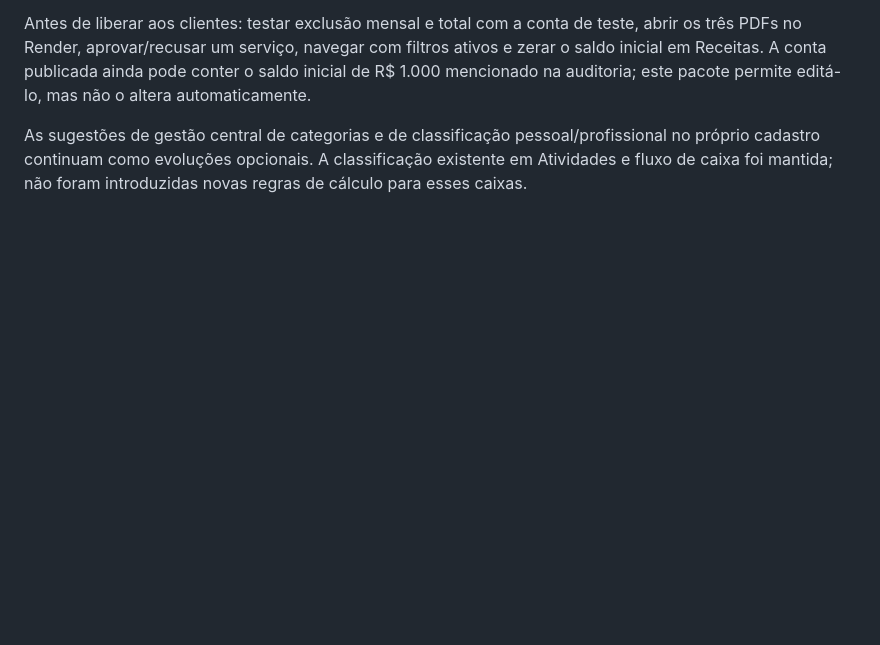
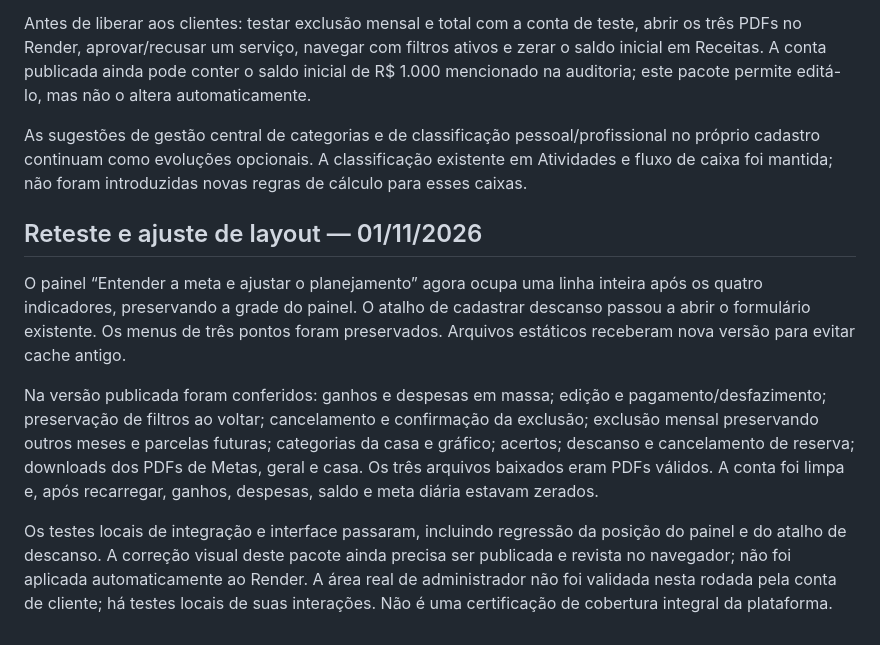
Before and after one commit to Ismar012/Rota-Financeira, a Markdown page: LEIA-ME-CORRECOES-AUDITORIA.md, the part around the change. Drawn GitHub-style; blank space fills up the shorter version.

```diff
--- a/LEIA-ME-CORRECOES-AUDITORIA.md
+++ b/LEIA-ME-CORRECOES-AUDITORIA.md
@@ -43,3 +43,12 @@ Não é uma declaração de cobertura de 100%. O navegador remoto não alcançou
 Antes de liberar aos clientes: testar exclusão mensal e total com a conta de teste, abrir os três PDFs no Render, aprovar/recusar um serviço, navegar com filtros ativos e zerar o saldo inicial em Receitas. A conta publicada ainda pode conter o saldo inicial de R$ 1.000 mencionado na auditoria; este pacote permite editá-lo, mas não o altera automaticamente.
 
 As sugestões de gestão central de categorias e de classificação pessoal/profissional no próprio cadastro continuam como evoluções opcionais. A classificação existente em Atividades e fluxo de caixa foi mantida; não foram introduzidas novas regras de cálculo para esses caixas.
+
+
+## Reteste e ajuste de layout — 01/11/2026
+
+O painel “Entender a meta e ajustar o planejamento” agora ocupa uma linha inteira após os quatro indicadores, preservando a grade do painel. O atalho de cadastrar descanso passou a abrir o formulário existente. Os menus de três pontos foram preservados. Arquivos estáticos receberam nova versão para evitar cache antigo.
+
+Na versão publicada foram conferidos: ganhos e despesas em massa; edição e pagamento/desfazimento; preservação de filtros ao voltar; cancelamento e confirmação da exclusão; exclusão mensal preservando outros meses e parcelas futuras; categorias da casa e gráfico; acertos; descanso e cancelamento de reserva; downloads dos PDFs de Metas, geral e casa. Os três arquivos baixados eram PDFs válidos. A conta foi limpa e, após recarregar, ganhos, despesas, saldo e meta diária estavam zerados.
+
+Os testes locais de integração e interface passaram, incluindo regressão da posição do painel e do atalho de descanso. A correção visual deste pacote ainda precisa ser publicada e revista no navegador; não foi aplicada automaticamente ao Render. A área real de administrador não foi validada nesta rodada pela conta de cliente; há testes locais de suas interações. Não é uma certificação de cobertura integral da plataforma.
```
